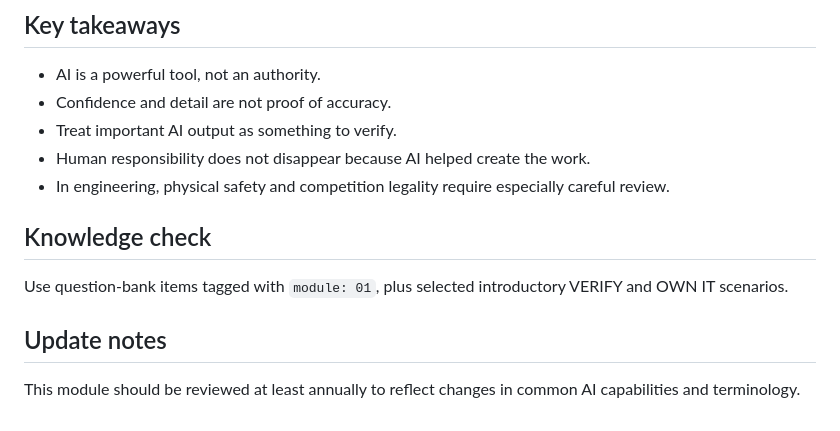
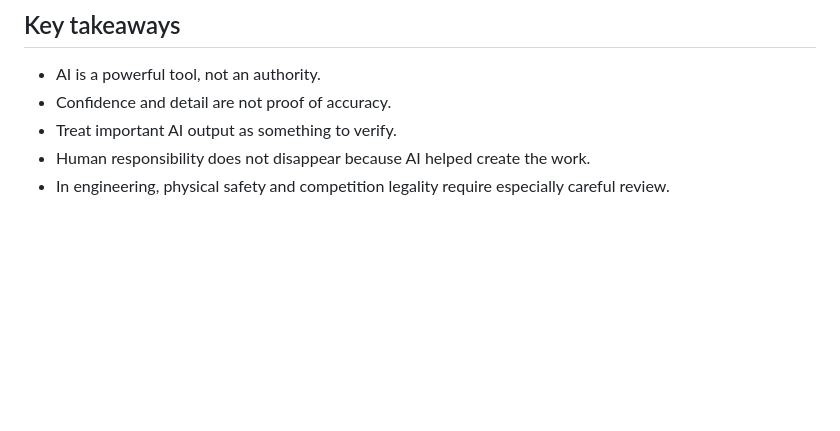
Before and after one commit to E3RC/responsible-ai-training, a Markdown page: curriculum/01-ai-is-a-tool.md, the part around the change. Drawn GitHub-style; blank space fills up the shorter version.

Commit message:
Remove internal authoring notes from published Module 1
Keep question-bank and annual-review guidance out of the student-facing lesson.

```diff
--- a/curriculum/01-ai-is-a-tool.md
+++ b/curriculum/01-ai-is-a-tool.md
@@ -89,11 +89,3 @@ No. Compilation only shows that the code met certain syntax and build requiremen
 - Treat important AI output as something to verify.
 - Human responsibility does not disappear because AI helped create the work.
 - In engineering, physical safety and competition legality require especially careful review.
-
-## Knowledge check
-
-Use question-bank items tagged with `module: 01`, plus selected introductory VERIFY and OWN IT scenarios.
-
-## Update notes
-
-This module should be reviewed at least annually to reflect changes in common AI capabilities and terminology.
```
